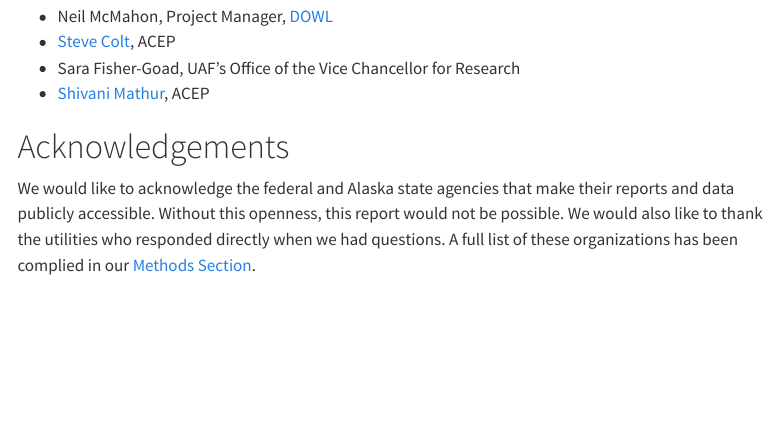
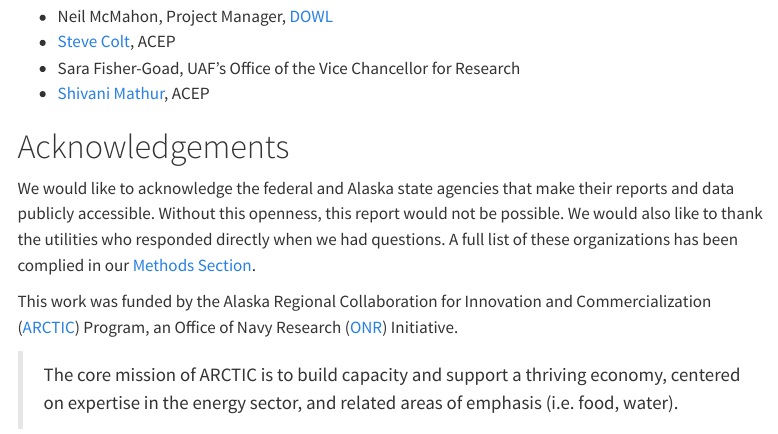
Before and after one commit to jikaczmarski/aetr-web-book-2024, a Quarto document (credits.qmd): the page in a window 1100 px wide, from 730 px down. Rendered offline with R 4.5, knitr and Pandoc in place of Quarto, with nearby package versions; menus at the side of the page are left out.

Commit message:
adding funding to credits

```diff
--- a/credits.qmd
+++ b/credits.qmd
@@ -33,3 +33,7 @@ ACEP's ETI is ...
 # Acknowledgements
 
 We would like to acknowledge the federal and Alaska state agencies that make their reports and data publicly accessible. Without this openness, this report would not be possible. We would also like to thank the utilities who responded directly when we had questions. A full list of these organizations has been complied in our [Methods Section](methods.qmd).
+
+This work was funded by the Alaska Regional Collaboration for Innovation and Commercialization ([ARCTIC](https://thearcticprogram.net/about/)) Program, an Office of Navy Research ([ONR](https://www.onr.navy.mil/)) Initiative.
+
+> The core mission of ARCTIC is to build capacity and support a thriving economy, centered on expertise in the energy sector, and related areas of emphasis (i.e. food, water).
```
